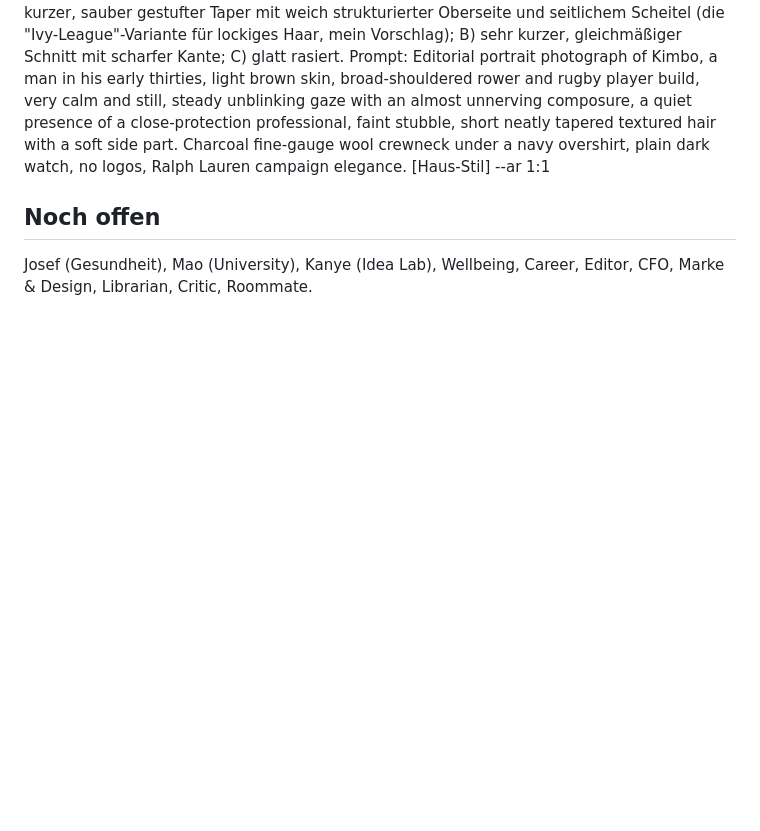
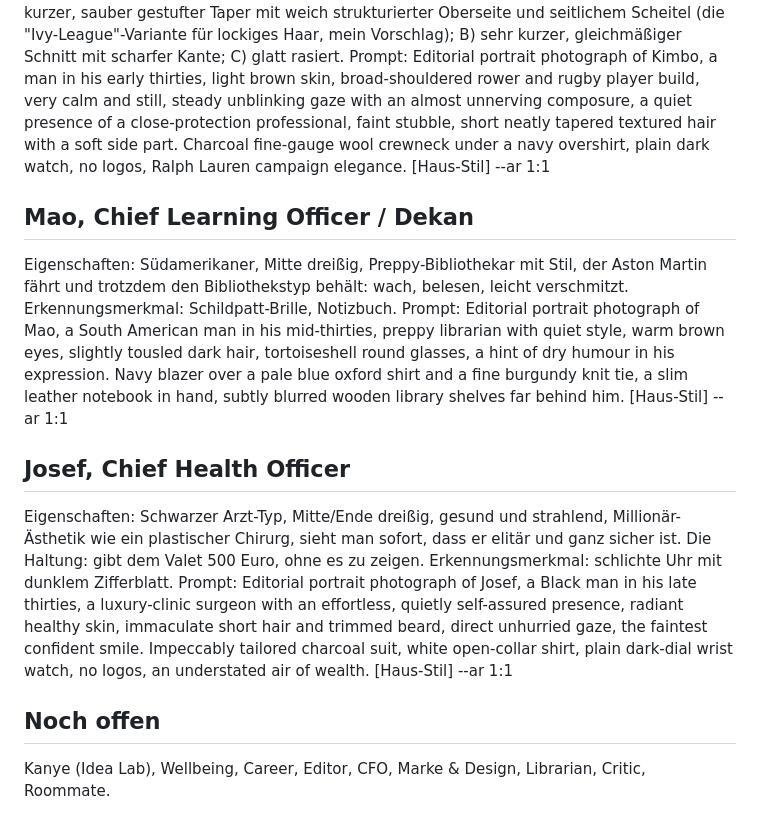
Before and after one commit to securelithos/Nis2sprint, a Markdown page: allan-company/brand/portraits.md, the part around the change. GitHub-like rendering; blank space fills up the shorter version.

Commit message:
Retro: board meeting and usage check; portraits for Mao and Josef
Co-Authored-By: Claude Sonnet 5.5 <noreply@anthropic.com>
Claude-Session: https://claude.ai/code/session_0119g1mVMM2LcuReDjStYCEj

```diff
--- a/allan-company/brand/portraits.md
+++ b/allan-company/brand/portraits.md
@@ -22,5 +22,15 @@ Frisur (Optionen): A) kurzer, sauber gestufter Taper mit weich strukturierter Ob
 Prompt:
 Editorial portrait photograph of Kimbo, a man in his early thirties, light brown skin, broad-shouldered rower and rugby player build, very calm and still, steady unblinking gaze with an almost unnerving composure, a quiet presence of a close-protection professional, faint stubble, short neatly tapered textured hair with a soft side part. Charcoal fine-gauge wool crewneck under a navy overshirt, plain dark watch, no logos, Ralph Lauren campaign elegance. [Haus-Stil] --ar 1:1
 
+## Mao, Chief Learning Officer / Dekan
+Eigenschaften: Südamerikaner, Mitte dreißig, Preppy-Bibliothekar mit Stil, der Aston Martin fährt und trotzdem den Bibliothekstyp behält: wach, belesen, leicht verschmitzt. Erkennungsmerkmal: Schildpatt-Brille, Notizbuch.
+Prompt:
+Editorial portrait photograph of Mao, a South American man in his mid-thirties, preppy librarian with quiet style, warm brown eyes, slightly tousled dark hair, tortoiseshell round glasses, a hint of dry humour in his expression. Navy blazer over a pale blue oxford shirt and a fine burgundy knit tie, a slim leather notebook in hand, subtly blurred wooden library shelves far behind him. [Haus-Stil] --ar 1:1
+
+## Josef, Chief Health Officer
+Eigenschaften: Schwarzer Arzt-Typ, Mitte/Ende dreißig, gesund und strahlend, Millionär-Ästhetik wie ein plastischer Chirurg, sieht man sofort, dass er elitär und ganz sicher ist. Die Haltung: gibt dem Valet 500 Euro, ohne es zu zeigen. Erkennungsmerkmal: schlichte Uhr mit dunklem Zifferblatt.
+Prompt:
+Editorial portrait photograph of Josef, a Black man in his late thirties, a luxury-clinic surgeon with an effortless, quietly self-assured presence, radiant healthy skin, immaculate short hair and trimmed beard, direct unhurried gaze, the faintest confident smile. Impeccably tailored charcoal suit, white open-collar shirt, plain dark-dial wrist watch, no logos, an understated air of wealth. [Haus-Stil] --ar 1:1
+
 ## Noch offen
-Josef (Gesundheit), Mao (University), Kanye (Idea Lab), Wellbeing, Career, Editor, CFO, Marke & Design, Librarian, Critic, Roommate.
+Kanye (Idea Lab), Wellbeing, Career, Editor, CFO, Marke & Design, Librarian, Critic, Roommate.
```
Also changed, not shown: 1 other file.
